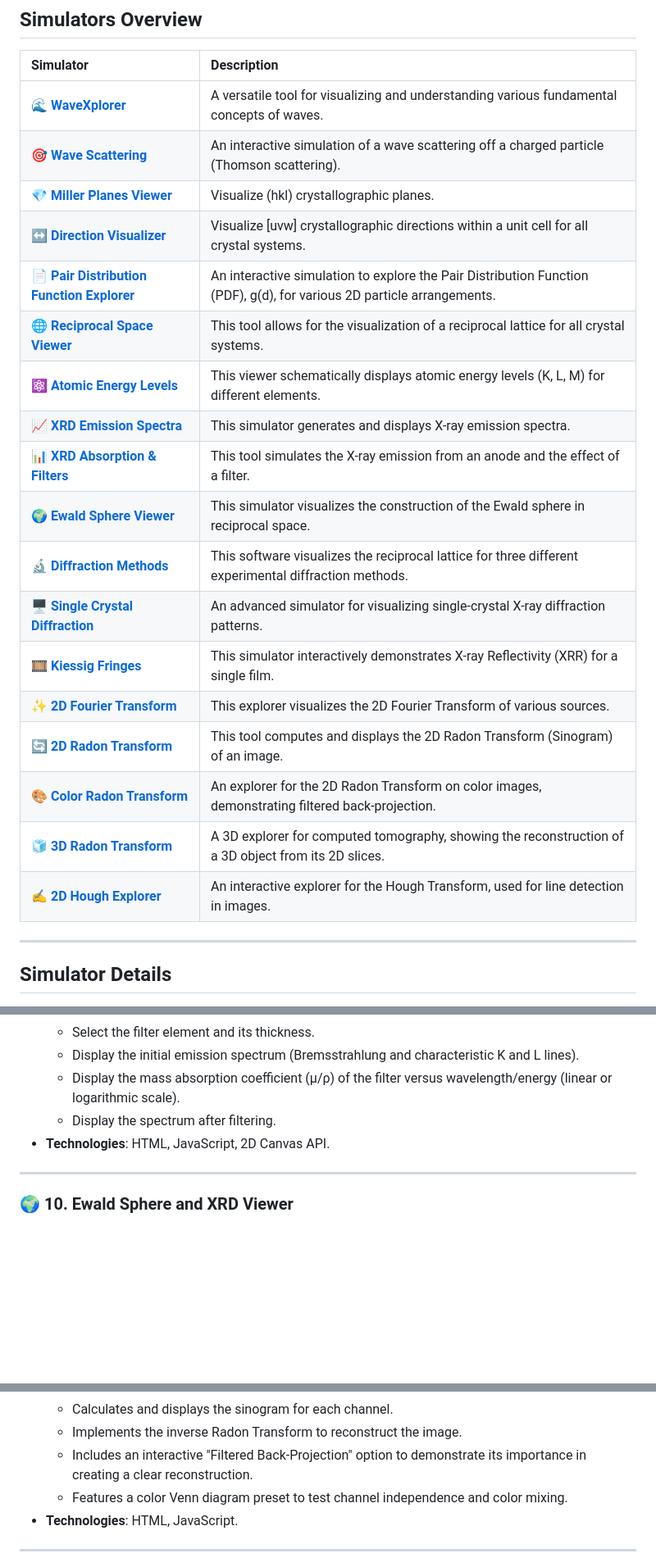
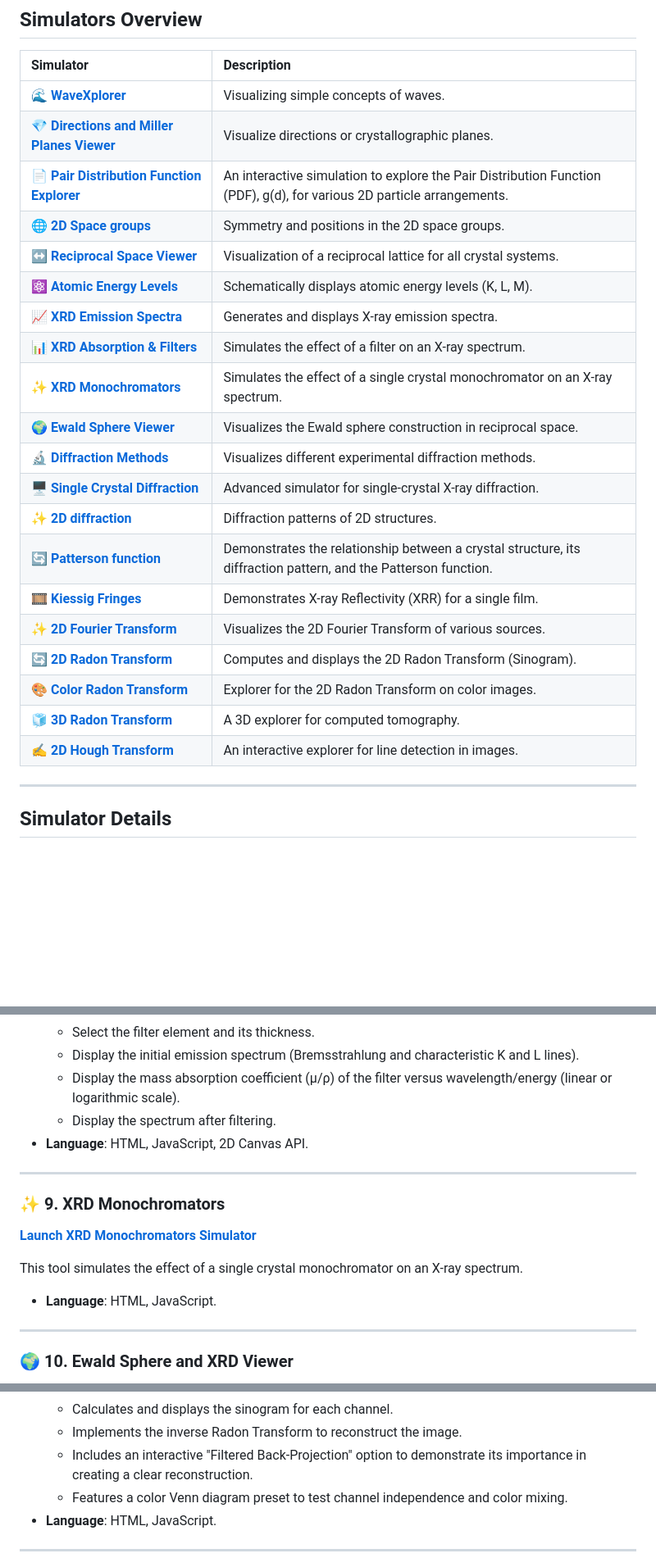
Before and after one commit to nitad54448/Enseignement, a Markdown page: README.md, 3 parts joined by grey strips. Shown at 82% size. Drawn GitHub-style; blank space fills up the shorter version.

```diff
--- a/README.md
+++ b/README.md
@@ -12,24 +12,26 @@
 
 | Simulator | Description |
 | :--- | :--- |
-| 🌊 [**WaveXplorer**](https://nitad54448.github.io/Enseignement/WaveXplorer.html) | A versatile tool for visualizing and understanding various fundamental concepts of waves. |
-| 🎯 [**Wave Scattering**](https://nitad54448.github.io/Enseignement/WaveScattering.html) | An interactive simulation of a wave scattering off a charged particle (Thomson scattering). |
-| 💎 [**Miller Planes Viewer**](https://nitad54448.github.io/Enseignement/Miller.html) | Visualize (hkl) crystallographic planes. |
-| ↔️ [**Direction Visualizer**](https://nitad54448.github.io/Enseignement/Directions.html) | Visualize [uvw] crystallographic directions within a unit cell for all crystal systems. |
-| 📄 [**Pair Distribution Function Explorer**](pdf.html) | An interactive simulation to explore the Pair Distribution Function (PDF), g(d), for various 2D particle arrangements. |
-| 🌐 [**Reciprocal Space Viewer**](https://nitad54448.github.io/Enseignement/RSpace.html) | This tool allows for the visualization of a reciprocal lattice for all crystal systems. |
-| ⚛️ [**Atomic Energy Levels**](https://nitad54448.github.io/Enseignement/niveaux_atomiques.html) | This viewer schematically displays atomic energy levels (K, L, M) for different elements. |
-| 📈 [**XRD Emission Spectra**](https://nitad54448.github.io/Enseignement/Emission.html) | This simulator generates and displays X-ray emission spectra. |
-| 📊 [**XRD Absorption & Filters**](https://nitad54448.github.io/Enseignement/filtres.html) | This tool simulates the X-ray emission from an anode and the effect of a filter. |
-| 🌍 [**Ewald Sphere Viewer**](https://nitad54448.github.io/Enseignement/ewald.html) | This simulator visualizes the construction of the Ewald sphere in reciprocal space. |
-| 🔬 [**Diffraction Methods**](https://nitad54448.github.io/Enseignement/DiffractionMethods.html) | This software visualizes the reciprocal lattice for three different experimental diffraction methods. |
-| 🖥️ [**Single Crystal Diffraction**](4-circles.html) | An advanced simulator for visualizing single-crystal X-ray diffraction patterns. |
-| 🎞️ [**Kiessig Fringes**](https://nitad54448.github.io/Enseignement/kiessig.html) | This simulator interactively demonstrates X-ray Reflectivity (XRR) for a single film. |
-| ✨ [**2D Fourier Transform**](https://nitad54448.github.io/Enseignement/FT.html) | This explorer visualizes the 2D Fourier Transform of various sources. |
-| 🔄 [**2D Radon Transform**](https://nitad54448.github.io/Enseignement/Radon.html) | This tool computes and displays the 2D Radon Transform (Sinogram) of an image. |
-| 🎨 [**Color Radon Transform**](https://nitad54448.github.io/Enseignement/ColorRadon.html) | An explorer for the 2D Radon Transform on color images, demonstrating filtered back-projection. |
-| 🧊 [**3D Radon Transform**](3D_Radon_-_DS.html) | A 3D explorer for computed tomography, showing the reconstruction of a 3D object from its 2D slices. |
-| ✍️ [**2D Hough Explorer**](Hough.html) | An interactive explorer for the Hough Transform, used for line detection in images. |
+| 🌊 [**WaveXplorer**](https://nitad54448.github.io/Enseignement/WaveXplorer.html) | Visualizing simple concepts of waves. |
+| 💎 [**Directions and Miller Planes Viewer**](https://nitad54448.github.io/Enseignement/Miller.html) | Visualize directions or crystallographic planes. |
+| 📄 [**Pair Distribution Function Explorer**](https://nitad54448.github.io/Enseignement/pdf.html) | An interactive simulation to explore the Pair Distribution Function (PDF), g(d), for various 2D particle arrangements. |
+| 🌐 [**2D Space groups**](https://nitad54448.github.io/Enseignement/2D_space_groups.html) | Symmetry and positions in the 2D space groups. |
+| ↔️ [**Reciprocal Space Viewer**](https://nitad54448.github.io/Enseignement/RSpace.html) | Visualization of a reciprocal lattice for all crystal systems. |
+| ⚛️ [**Atomic Energy Levels**](https://nitad54448.github.io/Enseignement/niveaux_atomiques.html) | Schematically displays atomic energy levels (K, L, M). |
+| 📈 [**XRD Emission Spectra**](https://nitad54448.github.io/Enseignement/Emission.html) | Generates and displays X-ray emission spectra. |
+| 📊 [**XRD Absorption & Filters**](https://nitad54448.github.io/Enseignement/filtres.html) | Simulates the effect of a filter on an X-ray spectrum. |
+| ✨ [**XRD Monochromators**](https://nitad54448.github.io/Enseignement/monochromateur.html) | Simulates the effect of a single crystal monochromator on an X-ray spectrum. |
+| 🌍 [**Ewald Sphere Viewer**](https://nitad54448.github.io/Enseignement/ewald.html) | Visualizes the Ewald sphere construction in reciprocal space. |
+| 🔬 [**Diffraction Methods**](https://nitad54448.github.io/Enseignement/DiffractionMethods.html) | Visualizes different experimental diffraction methods. |
+| 🖥️ [**Single Crystal Diffraction**](https://nitad54448.github.io/Enseignement/4-circles.html) | Advanced simulator for single-crystal X-ray diffraction. |
+| ✨ [**2D diffraction**](https://nitad54448.github.io/Enseignement/2D_diffraction.html) | Diffraction patterns of 2D structures. |
+| 🔄 [**Patterson function**](https://nitad54448.github.io/Enseignement/Patterson.html) | Demonstrates the relationship between a crystal structure, its diffraction pattern, and the Patterson function. |
+| 🎞️ [**Kiessig Fringes**](https://nitad54448.github.io/Enseignement/kiessig.html) | Demonstrates X-ray Reflectivity (XRR) for a single film. |
+| ✨ [**2D Fourier Transform**](https://nitad54448.github.io/Enseignement/FT.html) | Visualizes the 2D Fourier Transform of various sources. |
+| 🔄 [**2D Radon Transform**](https://nitad54448.github.io/Enseignement/Radon.html) | Computes and displays the 2D Radon Transform (Sinogram). |
+| 🎨 [**Color Radon Transform**](https://nitad54448.github.io/Enseignement/ColorRadon.html) | Explorer for the 2D Radon Transform on color images. |
+| 🧊 [**3D Radon Transform**](https://nitad54448.github.io/Enseignement/3D_Radon.html) | A 3D explorer for computed tomography. |
+| ✍️ [**2D Hough Transform**](https://nitad54448.github.io/Enseignement/Hough.html) | An interactive explorer for line detection in images. |
 
 ---
 
@@ -171,7 +155,16 @@ This tool simulates the X-ray emission from an anode, the effect of a filter on
     * Display the initial emission spectrum (Bremsstrahlung and characteristic K and L lines).
     * Display the mass absorption coefficient (μ/ρ) of the filter versus wavelength/energy (linear or logarithmic scale).
     * Display the spectrum after filtering.
-* **Technologies**: HTML, JavaScript, 2D Canvas API.
+* **Language**: HTML, JavaScript, 2D Canvas API.
+
+---
+
+### ✨ 9. XRD Monochromators
+[**Launch XRD Monochromators Simulator**](https://nitad54448.github.io/Enseignement/monochromateur.html)
+
+This tool simulates the effect of a single crystal monochromator on an X-ray spectrum.
+
+* **Language**: HTML, JavaScript.
 
 ---
 
@@ -273,7 +284,7 @@ An interactive explorer for the 2D Radon Transform on color images, demonstratin
     * Implements the inverse Radon Transform to reconstruct the image.
     * Includes an interactive "Filtered Back-Projection" option to demonstrate its importance in creating a clear reconstruction.
     * Features a color Venn diagram preset to test channel independence and color mixing.
-* **Technologies**: HTML, JavaScript.
+* **Language**: HTML, JavaScript.
 
 ---
 
```
Also changed, not shown: other parts of README.md (+61 -61 lines).
